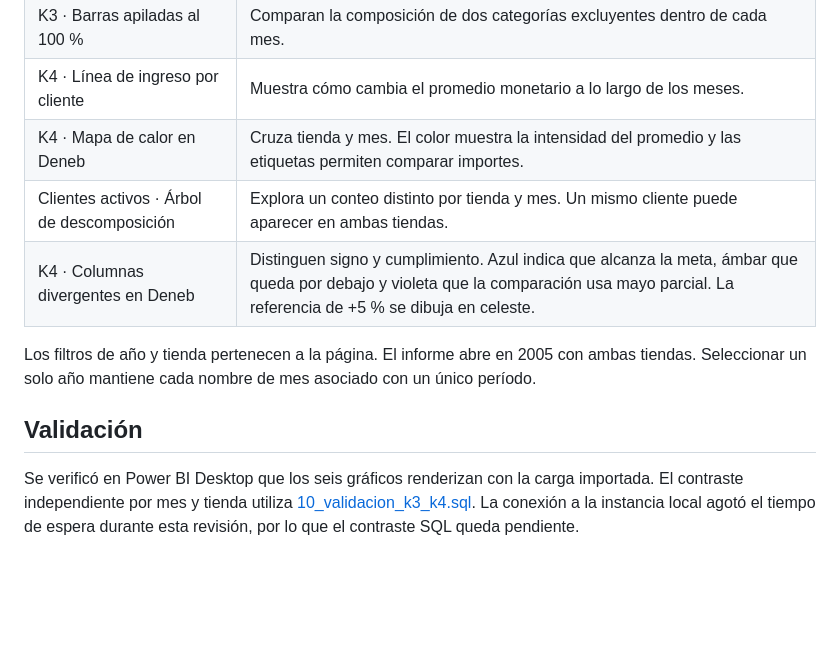
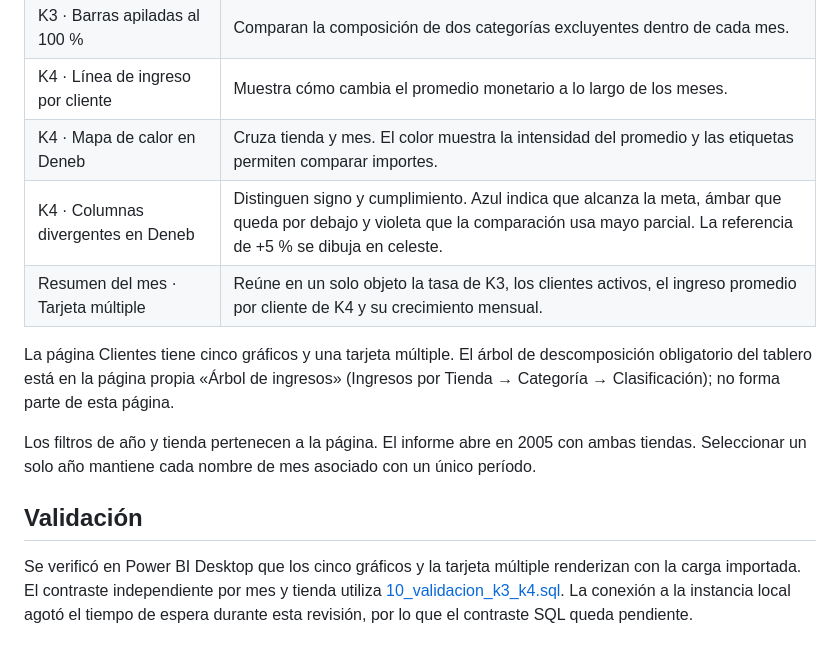
Before and after one commit to marcoalq9/PROYECTO_1_MINERIA-dw-invacom-alteryx, a Markdown page: powerbi/medidas/k3_k4.md, the part around the change. Drawn GitHub-style; blank space fills up the shorter version.

```diff
--- a/powerbi/medidas/k3_k4.md
+++ b/powerbi/medidas/k3_k4.md
@@ -26,11 +26,13 @@ La meta es **+5 %**. Junio de 2005 muestra la variación observada frente a mayo
 | K3 · Barras apiladas al 100 % | Comparan la composición de dos categorías excluyentes dentro de cada mes. |
 | K4 · Línea de ingreso por cliente | Muestra cómo cambia el promedio monetario a lo largo de los meses. |
 | K4 · Mapa de calor en Deneb | Cruza tienda y mes. El color muestra la intensidad del promedio y las etiquetas permiten comparar importes. |
-| Clientes activos · Árbol de descomposición | Explora un conteo distinto por tienda y mes. Un mismo cliente puede aparecer en ambas tiendas. |
 | K4 · Columnas divergentes en Deneb | Distinguen signo y cumplimiento. Azul indica que alcanza la meta, ámbar que queda por debajo y violeta que la comparación usa mayo parcial. La referencia de +5 % se dibuja en celeste. |
+| Resumen del mes · Tarjeta múltiple | Reúne en un solo objeto la tasa de K3, los clientes activos, el ingreso promedio por cliente de K4 y su crecimiento mensual. |
+
+La página Clientes tiene cinco gráficos y una tarjeta múltiple. El árbol de descomposición obligatorio del tablero está en la página propia «Árbol de ingresos» (Ingresos por Tienda → Categoría → Clasificación); no forma parte de esta página.
 
 Los filtros de año y tienda pertenecen a la página. El informe abre en 2005 con ambas tiendas. Seleccionar un solo año mantiene cada nombre de mes asociado con un único período.
 
 ## Validación
 
-Se verificó en Power BI Desktop que los seis gráficos renderizan con la carga importada. El contraste independiente por mes y tienda utiliza [10_validacion_k3_k4.sql](../../sql/10_validacion_k3_k4.sql). La conexión a la instancia local agotó el tiempo de espera durante esta revisión, por lo que el contraste SQL queda pendiente.
+Se verificó en Power BI Desktop que los cinco gráficos y la tarjeta múltiple renderizan con la carga importada. El contraste independiente por mes y tienda utiliza [10_validacion_k3_k4.sql](../../sql/10_validacion_k3_k4.sql). La conexión a la instancia local agotó el tiempo de espera durante esta revisión, por lo que el contraste SQL queda pendiente.
```
Also changed, not shown: docs/entrega/metodologia-kpis.md (+15 -0 lines), powerbi/README.md (+7 -1 lines), docs/validaciones/evidencias/qa_mapa_azure.png (added), 1 other file.
